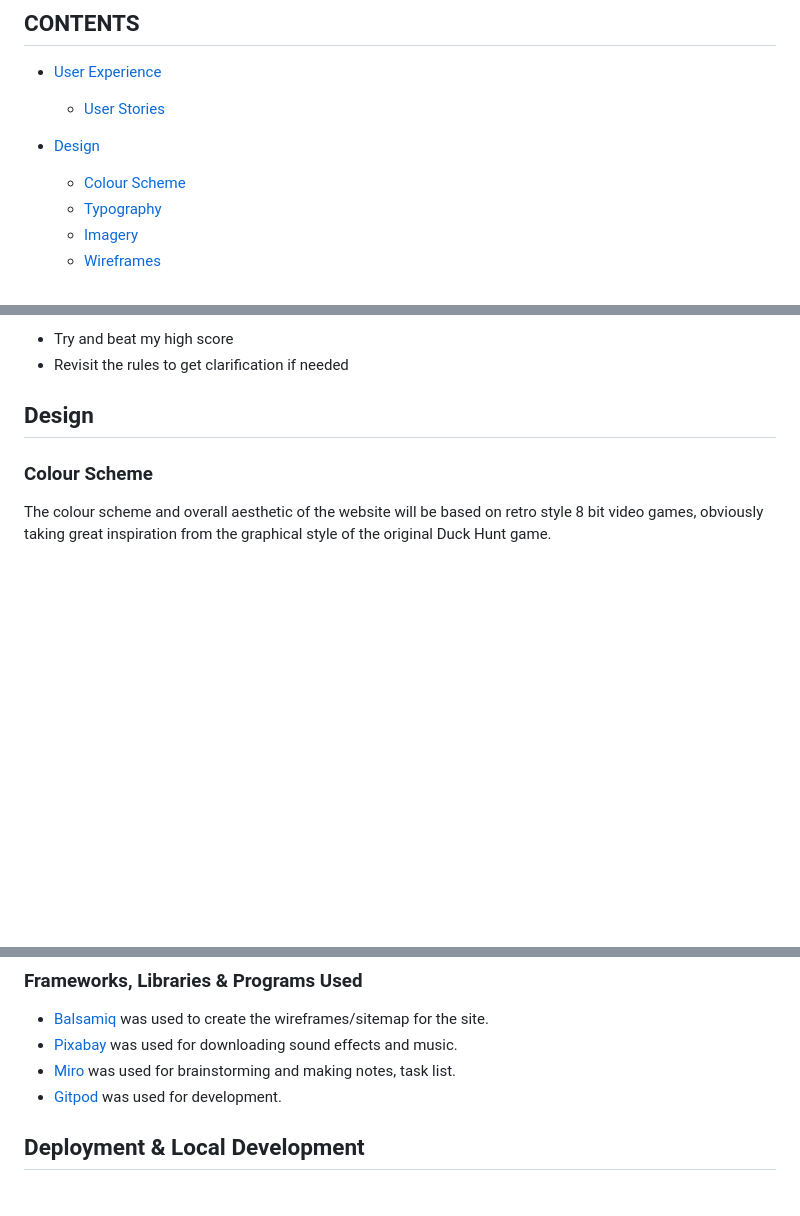
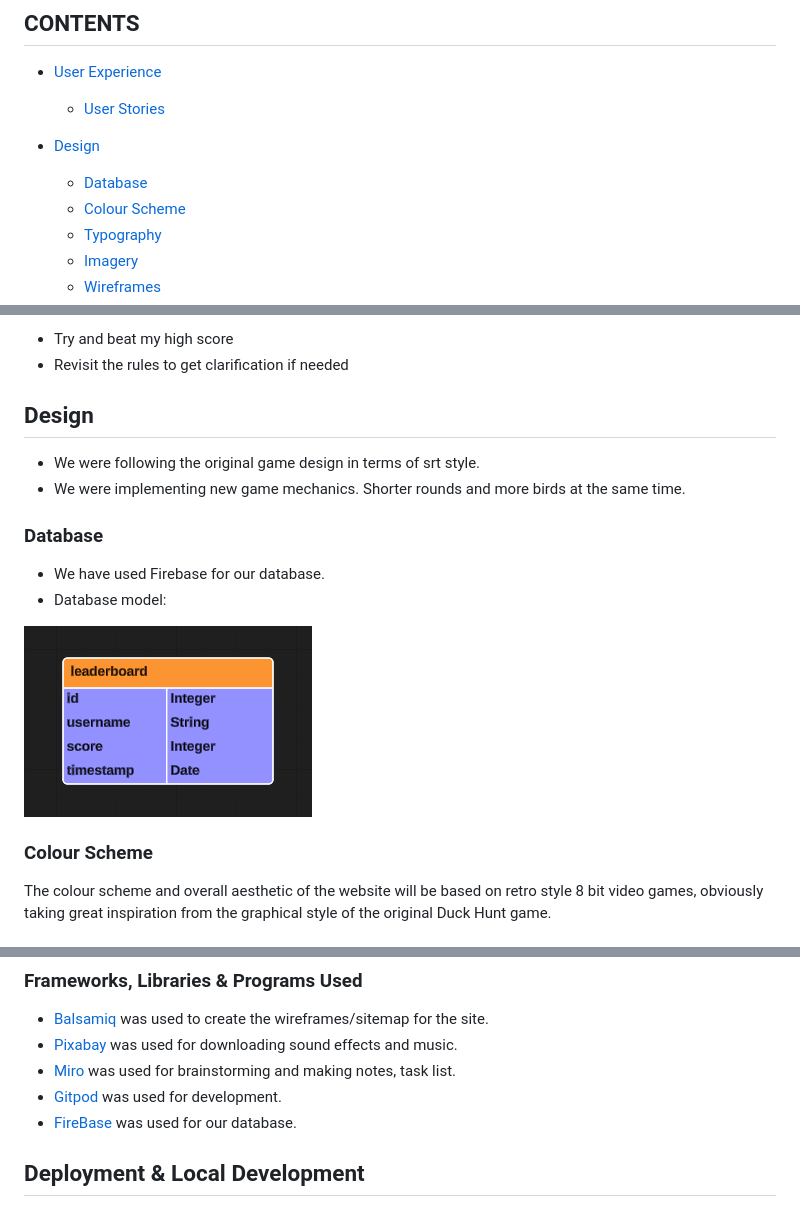
Before and after one commit to olliesharp5/august-hackathon-team1, a Markdown page: README.md, 3 parts joined by grey strips. Rendered like a GitHub page; pictures changed too: documentation/img/database_model.png (added); blank space fills up the shorter version.

Commit message:
Add database model image and content to the readme file.

```diff
--- a/README.md
+++ b/README.md
@@ -33,6 +33,7 @@ We believed that creating something along the lines of an RPG would cause us iss
   * [User Stories](#user-stories)
 
 * [Design](#design)
+  * [Database](#Database)
   * [Colour Scheme](#colour-scheme)
   * [Typography](#typography)
   * [Imagery](#imagery)
@@ -105,6 +106,16 @@ As a returning visitor I would like:
 
 ## Design
 
+* We were following the original game design in terms of srt style.
+* We were implementing new game mechanics. Shorter rounds and more birds at the same time.
+
+### Database
+
+* We have used Firebase for our database.
+* Database model:
+
+![Database](/documentation/img/database_model.png)
+
 ### Colour Scheme
 
 The colour scheme and overall aesthetic of the website will be based on retro style 8 bit video games, obviously taking great inspiration from the graphical style of the original Duck Hunt game.
@@ -171,7 +182,7 @@ HTML5, CSS, Javascript
 * [Pixabay](https://pixabay.com/ "8 bit sounds free library") was used for downloading sound effects and music.
 * [Miro](https://miro.com "creative project manager software") was used for brainstorming and making notes, task list.
 * [Gitpod](https://gitpod.io "cloud based IDE") was used for development.
-
+* [FireBase](https://https://firebase.google.com/ "Database") was used for our database.
 
 ## Deployment & Local Development
 
```
